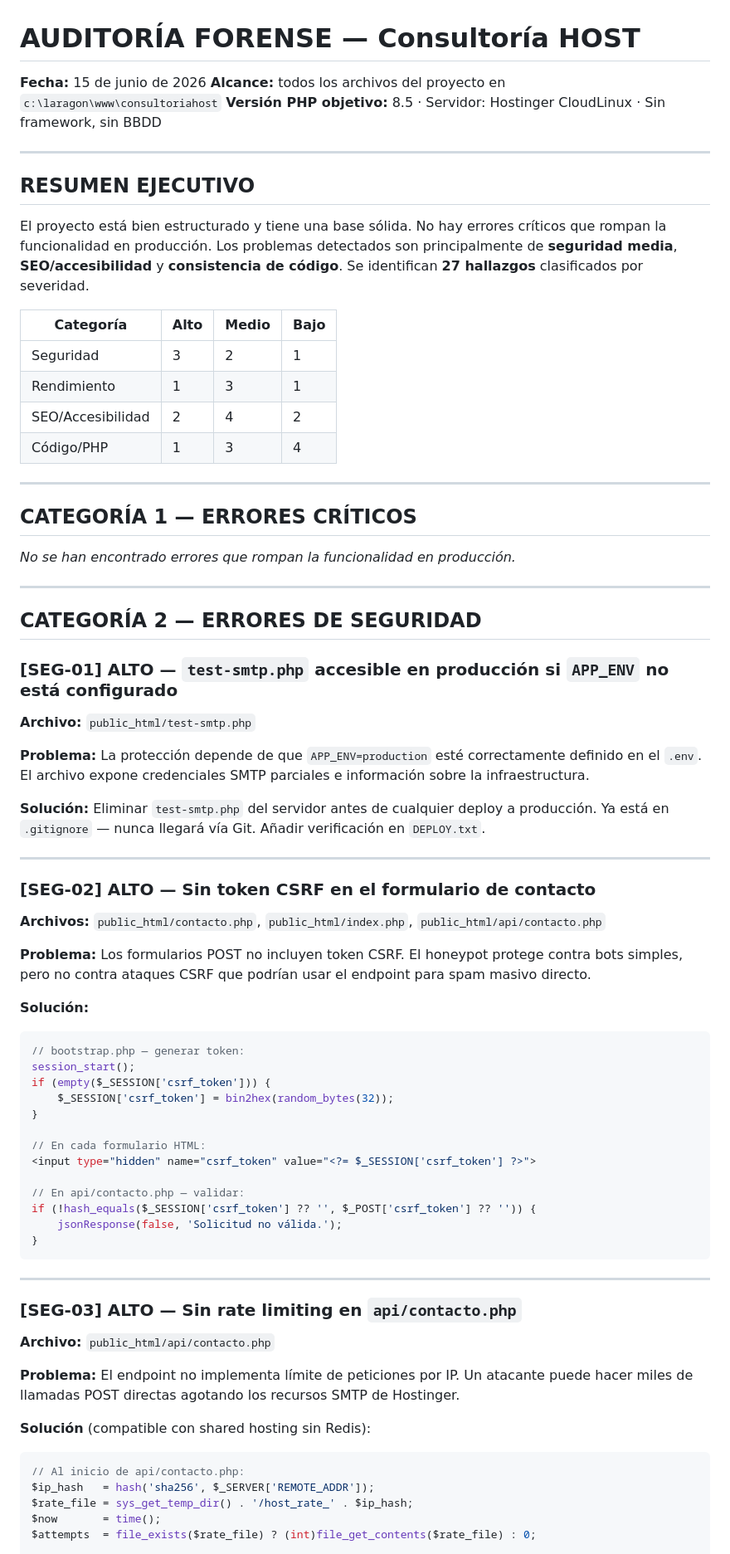
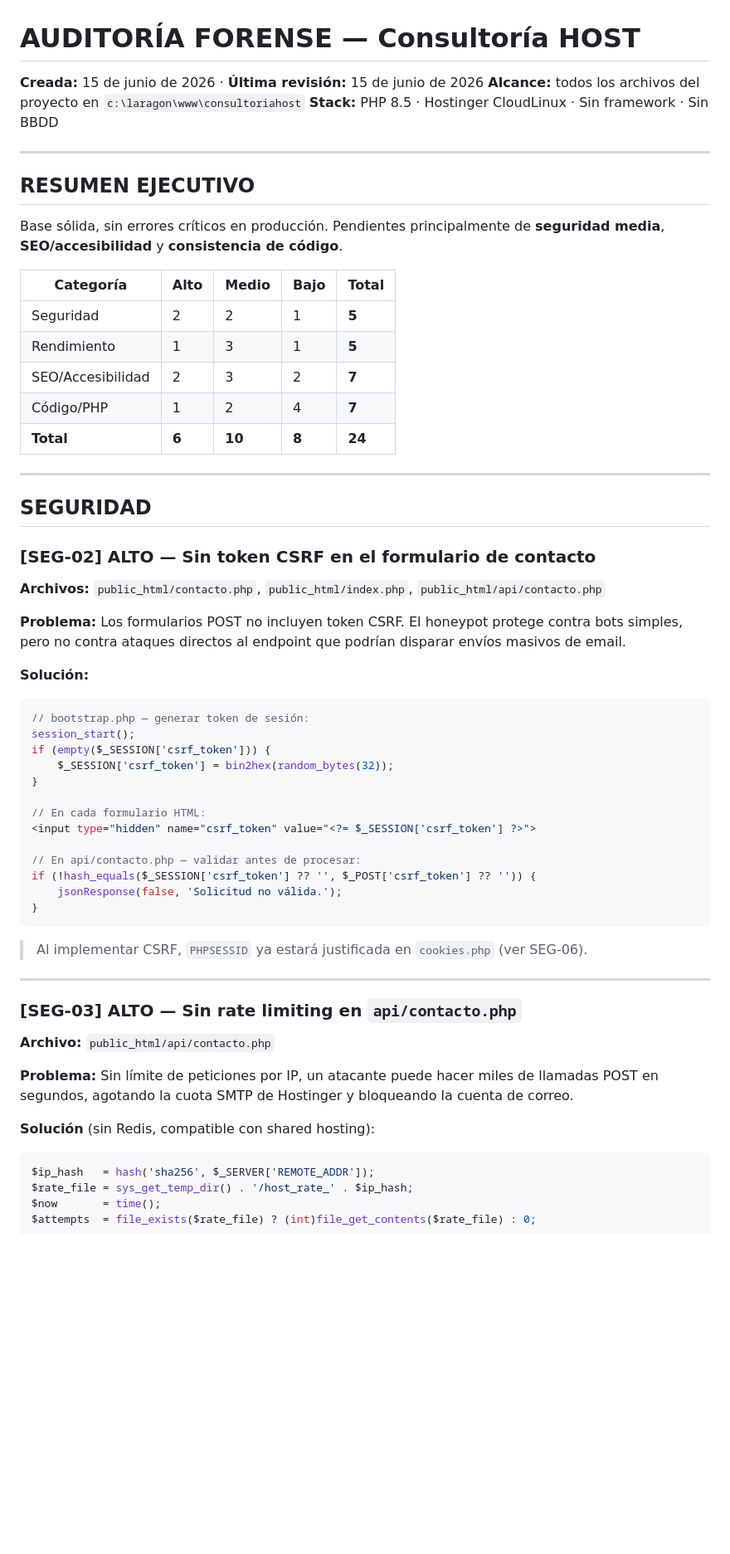
Before and after one commit to RafaSVQ/ConsultoriaHOST, a Markdown page: AUDITORIA.md, the part around one of its changes. Shown at 83% size. Drawn GitHub-style; blank space fills up the shorter version.

````diff
--- a/AUDITORIA.md
+++ b/AUDITORIA.md
@@ -1,52 +1,37 @@
 # AUDITORÍA FORENSE — Consultoría HOST
 
-**Fecha:** 15 de junio de 2026
+**Creada:** 15 de junio de 2026 · **Última revisión:** 15 de junio de 2026
 **Alcance:** todos los archivos del proyecto en `c:\laragon\www\consultoriahost`
-**Versión PHP objetivo:** 8.5 · Servidor: Hostinger CloudLinux · Sin framework, sin BBDD
+**Stack:** PHP 8.5 · Hostinger CloudLinux · Sin framework · Sin BBDD
 
 ---
 
 ## RESUMEN EJECUTIVO
 
-El proyecto está bien estructurado y tiene una base sólida. No hay errores críticos que rompan la funcionalidad en producción. Los problemas detectados son principalmente de **seguridad media**, **SEO/accesibilidad** y **consistencia de código**. Se identifican **27 hallazgos** clasificados por severidad.
+Base sólida, sin errores críticos en producción. Pendientes principalmente de
+**seguridad media**, **SEO/accesibilidad** y **consistencia de código**.
 
-| Categoría | Alto | Medio | Bajo |
-|---|---|---|---|
-| Seguridad | 3 | 2 | 1 |
-| Rendimiento | 1 | 3 | 1 |
-| SEO/Accesibilidad | 2 | 4 | 2 |
-| Código/PHP | 1 | 3 | 4 |
+| Categoría | Alto | Medio | Bajo | Total |
+|---|---|---|---|---|
+| Seguridad | 2 | 2 | 1 | **5** |
+| Rendimiento | 1 | 3 | 1 | **5** |
+| SEO/Accesibilidad | 2 | 3 | 2 | **7** |
+| Código/PHP | 1 | 2 | 4 | **7** |
+| **Total** | **6** | **10** | **8** | **24** |
 
 ---
 
-## CATEGORÍA 1 — ERRORES CRÍTICOS
-
-*No se han encontrado errores que rompan la funcionalidad en producción.*
-
----
-
-## CATEGORÍA 2 — ERRORES DE SEGURIDAD
-
-### [SEG-01] ALTO — `test-smtp.php` accesible en producción si `APP_ENV` no está configurado
-
-**Archivo:** `public_html/test-smtp.php`
-
-**Problema:** La protección depende de que `APP_ENV=production` esté correctamente definido en el `.env`. El archivo expone credenciales SMTP parciales e información sobre la infraestructura.
-
-**Solución:** Eliminar `test-smtp.php` del servidor antes de cualquier deploy a producción. Ya está en `.gitignore` — nunca llegará vía Git. Añadir verificación en `DEPLOY.txt`.
-
----
+## SEGURIDAD
 
 ### [SEG-02] ALTO — Sin token CSRF en el formulario de contacto
 
 **Archivos:** `public_html/contacto.php`, `public_html/index.php`, `public_html/api/contacto.php`
 
-**Problema:** Los formularios POST no incluyen token CSRF. El honeypot protege contra bots simples, pero no contra ataques CSRF que podrían usar el endpoint para spam masivo directo.
+**Problema:** Los formularios POST no incluyen token CSRF. El honeypot protege contra bots simples, pero no contra ataques directos al endpoint que podrían disparar envíos masivos de email.
 
 **Solución:**
-
 ```php
-// bootstrap.php — generar token:
+// bootstrap.php — generar token de sesión:
 session_start();
 if (empty($_SESSION['csrf_token'])) {
     $_SESSION['csrf_token'] = bin2hex(random_bytes(32));
@@ -55,11 +40,13 @@ if (empty($_SESSION['csrf_token'])) {
 // En cada formulario HTML:
 <input type="hidden" name="csrf_token" value="<?= $_SESSION['csrf_token'] ?>">
 
-// En api/contacto.php — validar:
+// En api/contacto.php — validar antes de procesar:
 if (!hash_equals($_SESSION['csrf_token'] ?? '', $_POST['csrf_token'] ?? '')) {
     jsonResponse(false, 'Solicitud no válida.');
 }
 ```
+
+> Al implementar CSRF, `PHPSESSID` ya estará justificada en `cookies.php` (ver SEG-06).
 
 ---
 
@@ -67,12 +54,10 @@ if (!hash_equals($_SESSION['csrf_token'] ?? '', $_POST['csrf_token'] ?? '')) {
 
 **Archivo:** `public_html/api/contacto.php`
 
-**Problema:** El endpoint no implementa límite de peticiones por IP. Un atacante puede hacer miles de llamadas POST directas agotando los recursos SMTP de Hostinger.
+**Problema:** Sin límite de peticiones por IP, un atacante puede hacer miles de llamadas POST en segundos, agotando la cuota SMTP de Hostinger y bloqueando la cuenta de correo.
 
-**Solución** (compatible con shared hosting sin Redis):
-
+**Solución** (sin Redis, compatible con shared hosting):
 ```php
-// Al inicio de api/contacto.php:
 $ip_hash   = hash('sha256', $_SERVER['REMOTE_ADDR']);
 $rate_file = sys_get_temp_dir() . '/host_rate_' . $ip_hash;
 $now       = time();
````
Also changed, not shown: other parts of AUDITORIA.md (+124 -145 lines).
